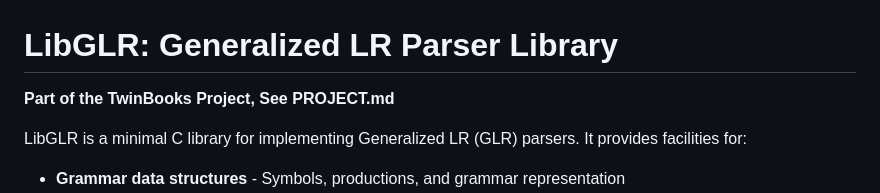
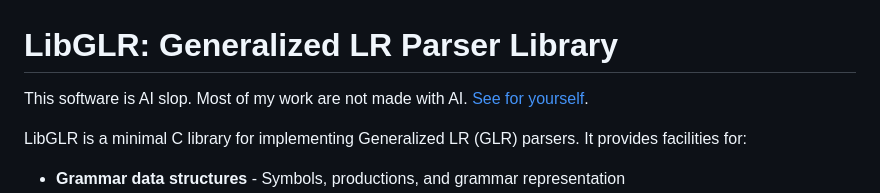
Before and after one commit to Chubek/libglr, a Markdown page: README.md, the part around the change. Drawn GitHub-style.

Commit message:
Added: more info

```diff
--- a/README.md
+++ b/README.md
@@ -1,6 +1,6 @@
 # LibGLR: Generalized LR Parser Library
 
-**Part of the TwinBooks Project, See PROJECT.md**
+This software is AI slop. Most of my work are not made with AI. [See for yourself](https://github.com/Chubek).
 
 LibGLR is a minimal C library for implementing Generalized LR (GLR) parsers. It provides facilities for:
 
```
